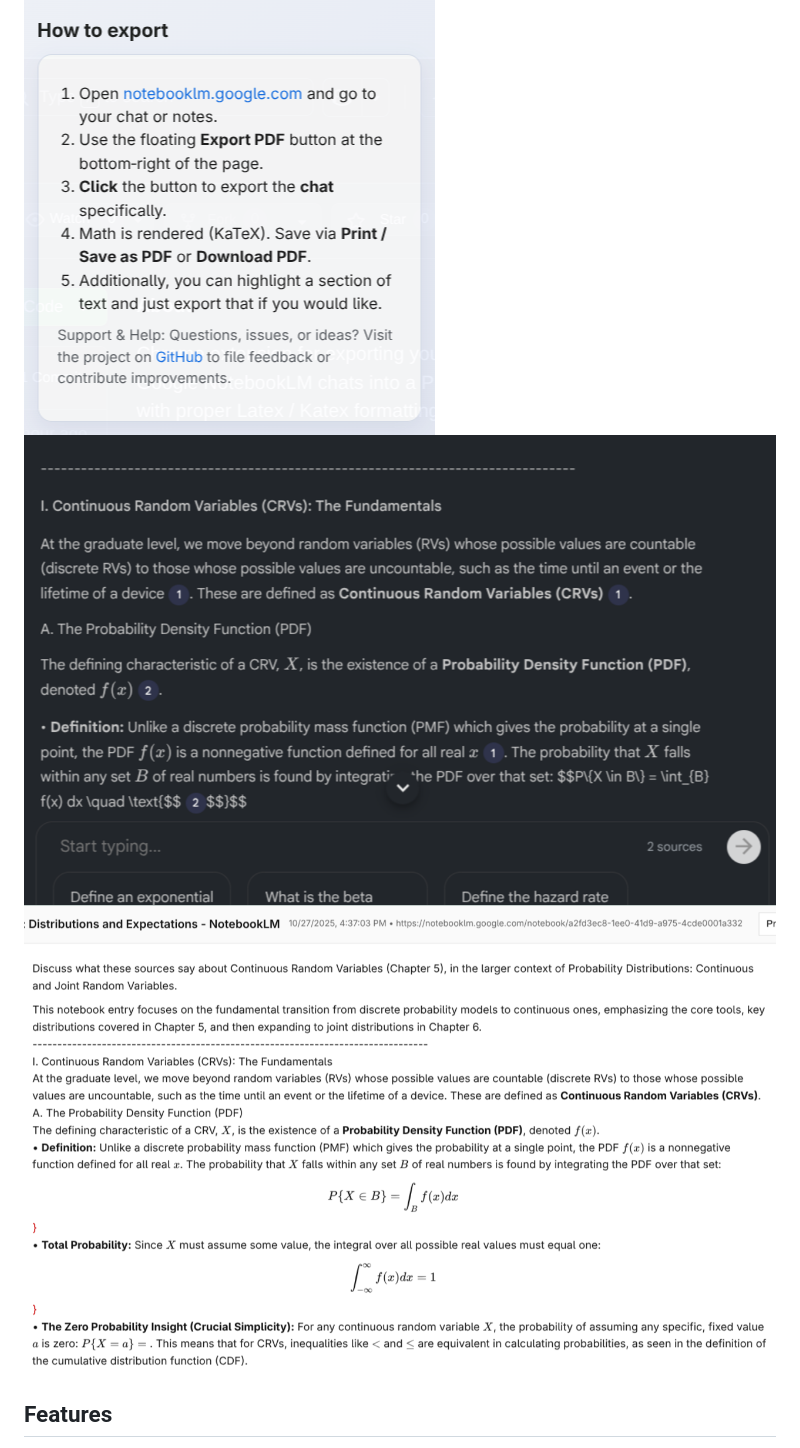
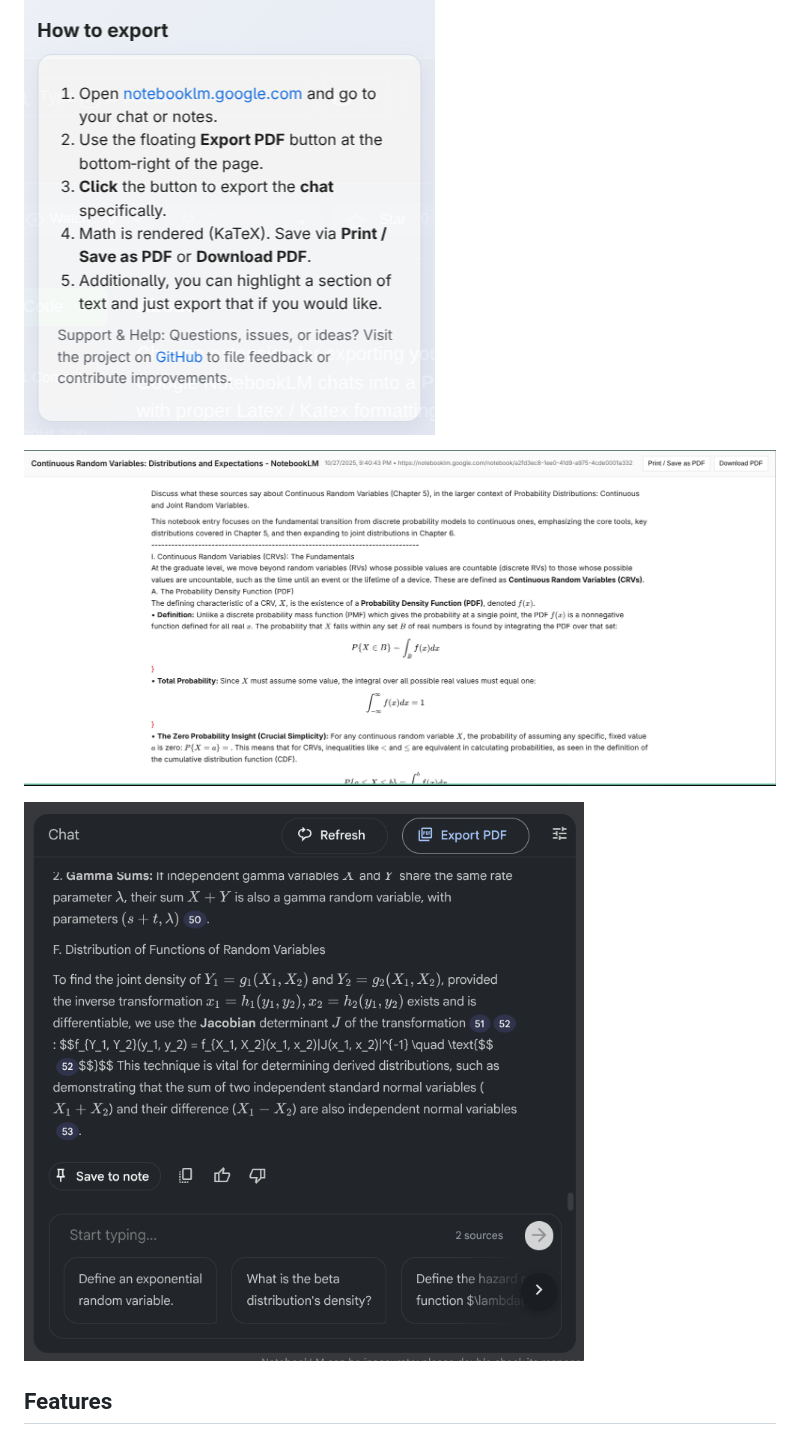
Before and after one commit to DylanMcCavitt/notebooklm-exporter, a Markdown page: README.md, the part around the change. Drawn GitHub-style; pictures changed too: docs/screenshots/nlm-export.png (added), docs/screenshots/nlm-view-with-button.png (added), docs/screenshots/nlm_export.png (deleted).

```diff
--- a/README.md
+++ b/README.md
@@ -2,8 +2,10 @@
 
 ## Screenshots
 ![Toolbar button](docs/screenshots/popup.png)
-![Export View](docs/screenshots/nlm_in_page.png)
-![PDF View](docs/screenshots/nlm_export.png)
+
+![Export View](docs/screenshots/nlm-export.png)
+
+![PDF View](docs/screenshots/nlm-view-with-button.png)
 
 ## Features
 - Export NotebookLM chats/notes to a print-friendly page or downloadable PDF.
```
Also changed, not shown: CONTRIBUTING.md (+31 -25 lines).
